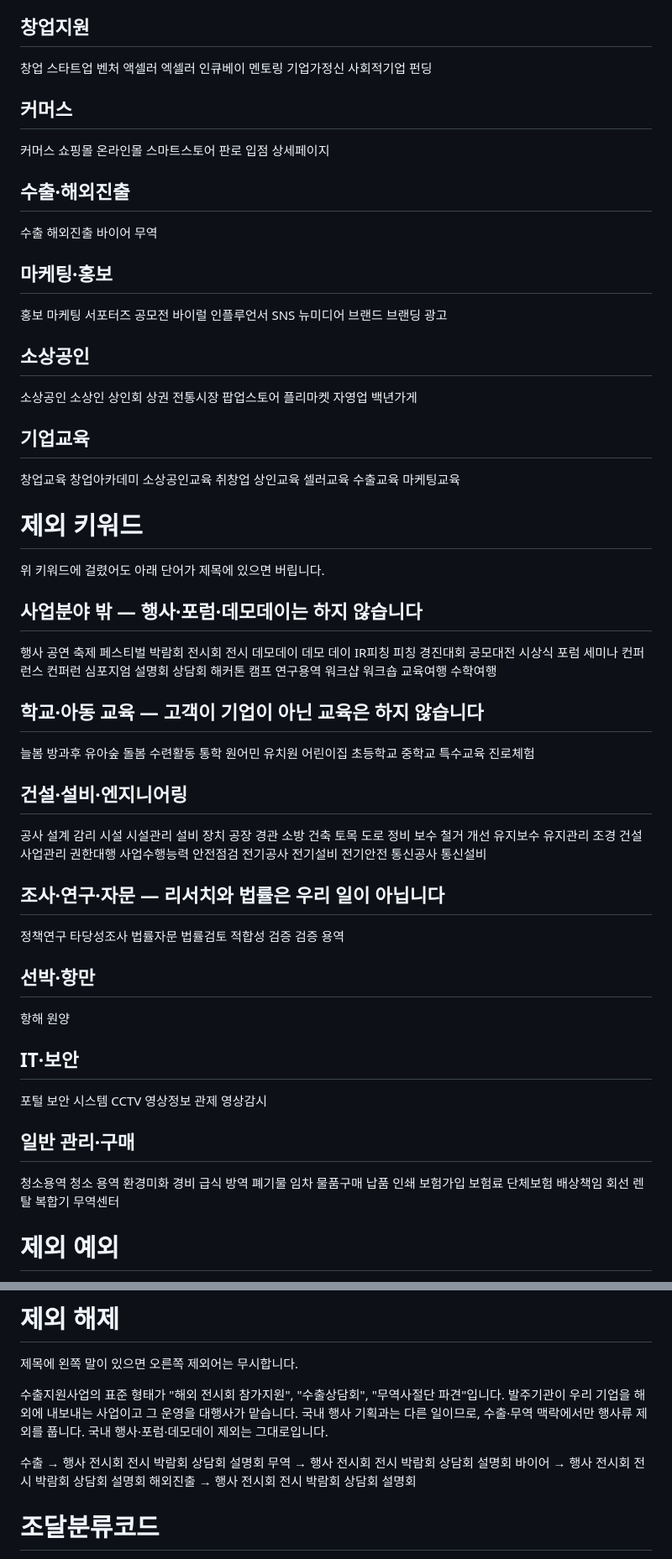
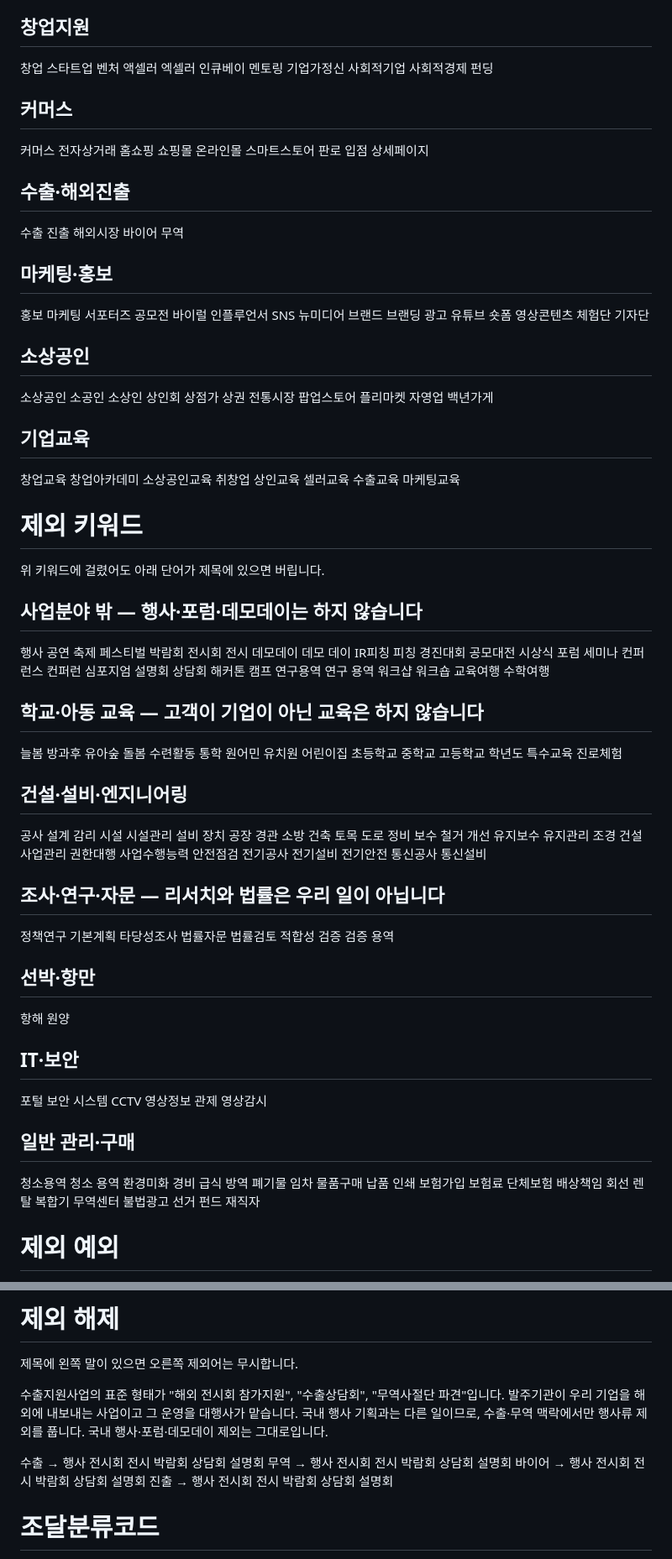
Before and after one commit to srajjihun/sraj, a Markdown page: config/g2b-keywords.md, 2 parts joined by grey strips. Shown at 84% size. Rendered like a GitHub page.

Commit message:
5개 관점 분석 결과 반영 — 만장일치 통과분만
5개 관점(조달 작명관례·리포트 데이터·분사전략·제외보완·마케팅대행)이 65개를
제안하고 50개로 정리한 뒤, 후보마다 중복·오탐·제약위반 세 검증관이 독립
판정했다. 3표 만장일치로 통과한 것만 넣는다. 2표는 사장님 판단으로 남긴다.

수집 추가 — 전부 부분문자열 규칙 때문에 지금까지 한 건도 못 잡던 표기다
  사회적경제  "사회적기업"은 "사회적경제기업"을 못 잡는다
  소공인      "소상공인"(소-상-공-인)은 "소공인"을 포함하지 않는다
  상점가      "상권"은 "골목형상점가"를 못 잡는다
  전자상거래  "커머스"는 한글 표기를 못 잡는다
  홈쇼핑      "쇼핑몰"은 "홈쇼핑"을 못 잡는다
  해외시장    수출·바이어·무역 어디에도 안 걸린다
  유튜브·숏폼·영상콘텐츠·체험단·기자단
              채널 운영대행 제목은 홍보·마케팅·광고를 안 쓰는 경우가 많다

해외진출 → 진출로 교체. "글로벌 진출"·"동반진출"·"시장진출"이 전부 새고
있었다(미수집 목록의 "울산과학기술원 글로벌 진출 지원 프로그램"이 실증).
진출입로 토목은 공사·도로·정비가 이미 막는다. 제외 해제 조건도 맞췄다.

제외 추가
  연구 용역   띄어쓴 표기가 새고 있었다
  고등학교    초등학교·중학교만 있었다
  학년도      학사 공고 표기. 미수집 빈출어 1위(2,917건)
  기본계획    상권활성화구역 기본계획은 도시계획 엔지니어링 일이다
  불법광고    "광고"가 끌어오는 대표 노이즈
  선거        선관위 홍보는 정치중립이 요구되는 별개 시장
  펀드        모태펀드 운용사 선정. "크라우드펀딩"에는 "펀드"가 없어 무사하다
  재직자      HRD 시장 차단

21개 경계 사례로 확인했다.

Co-Authored-By: Claude Opus 5 <noreply@anthropic.com>
Claude-Session: https://claude.ai/code/session_0117p2aVbGdYcgxim8pm1ZVv

```diff
--- a/config/g2b-keywords.md
+++ b/config/g2b-keywords.md
@@ -83,10 +83,13 @@ collect-g2b.bat 한 번이면 저장된 과거 공고에도 소급 적용됩니
 멘토링
 기업가정신
 사회적기업
+사회적경제
 펀딩
 
 ## 커머스
 커머스
+전자상거래
+홈쇼핑
 쇼핑몰
 온라인몰
 스마트스토어
@@ -96,7 +99,8 @@ collect-g2b.bat 한 번이면 저장된 과거 공고에도 소급 적용됩니
 
 ## 수출·해외진출
 수출
-해외진출
+진출
+해외시장
 바이어
 무역
 
@@ -112,11 +116,18 @@ SNS
 브랜드
 브랜딩
 광고
+유튜브
+숏폼
+영상콘텐츠
+체험단
+기자단
 
 ## 소상공인
 소상공인
+소공인
 소상인
 상인회
+상점가
 상권
 전통시장
 팝업스토어
@@ -164,6 +175,7 @@ IR피칭
 해커톤
 캠프
 연구용역
+연구 용역
 워크샵
 워크숍
 교육여행
@@ -181,6 +193,8 @@ IR피칭
 어린이집
 초등학교
 중학교
+고등학교
+학년도
 특수교육
 진로체험
 
@@ -217,6 +231,7 @@ IR피칭
 
 ## 조사·연구·자문 — 리서치와 법률은 우리 일이 아닙니다
 정책연구
+기본계획
 타당성조사
 법률자문
 법률검토
@@ -256,6 +271,10 @@ CCTV
 렌탈
 복합기
 무역센터
+불법광고
+선거
+펀드
+재직자
 
 
 # 제외 예외
@@ -316,7 +335,7 @@ CCTV
 수출 → 행사 전시회 전시 박람회 상담회 설명회
 무역 → 행사 전시회 전시 박람회 상담회 설명회
 바이어 → 행사 전시회 전시 박람회 상담회 설명회
-해외진출 → 행사 전시회 전시 박람회 상담회 설명회
+진출 → 행사 전시회 전시 박람회 상담회 설명회
 
 
 # 조달분류코드
```
